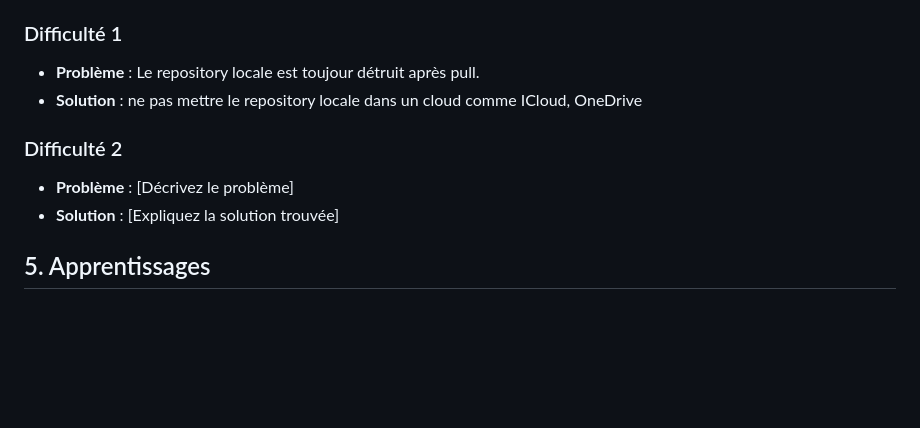
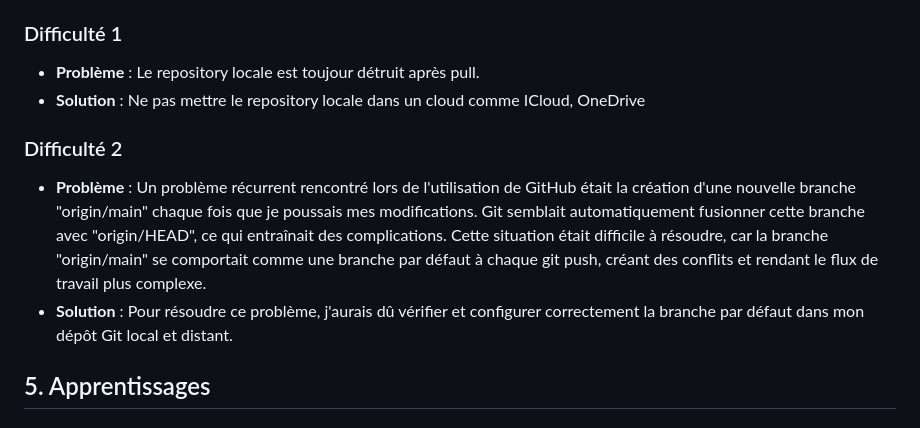
Before and after one commit to lioliolilo/projet-equipe-collaboration, a Markdown page: RAPPORT.md, the part around the change. GitHub-like rendering; blank space fills up the shorter version.

Commit message:
Ajout d'un deuxiéme difficulté

```diff
--- a/RAPPORT.md
+++ b/RAPPORT.md
@@ -54,11 +54,11 @@ Nous devons utiliser la commande « git checkout » pour créer une nouvelle bra
 
 ### Difficulté 1
 - **Problème** : Le repository locale est toujour détruit après pull.
-- **Solution** : ne pas mettre le repository locale dans un cloud comme ICloud, OneDrive
+- **Solution** : Ne pas mettre le repository locale dans un cloud comme ICloud, OneDrive
 
 ### Difficulté 2
-- **Problème** : [Décrivez le problème]
-- **Solution** : [Expliquez la solution trouvée]
+- **Problème** : Un problème récurrent rencontré lors de l'utilisation de GitHub était la création d'une nouvelle branche "origin/main" chaque fois que je poussais mes modifications. Git semblait automatiquement fusionner cette branche avec "origin/HEAD", ce qui entraînait des complications. Cette situation était difficile à résoudre, car la branche "origin/main" se comportait comme une branche par défaut à chaque git push, créant des conflits et rendant le flux de travail plus complexe.
+- **Solution** : Pour résoudre ce problème, j'aurais dû vérifier et configurer correctement la branche par défaut dans mon dépôt Git local et distant.
 
 ## 5. Apprentissages
 
```
